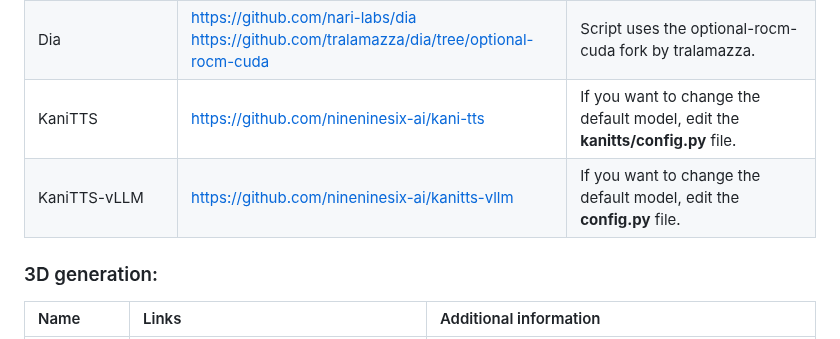
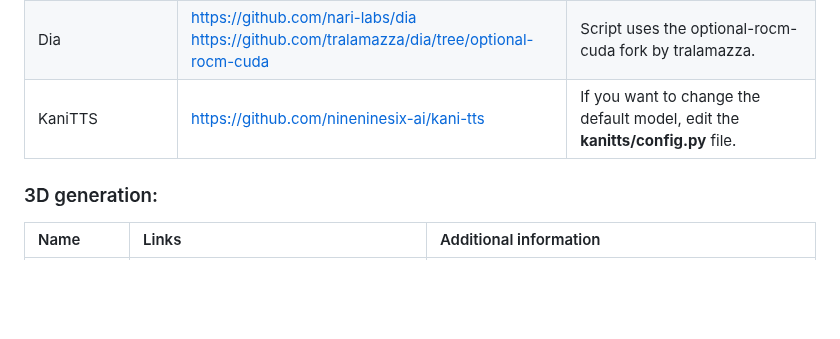
Before and after one commit to Mateusz-Dera/ROCm-AI-Installer, a Markdown page: README.md, the part around the change. Drawn GitHub-style; blank space fills up the shorter version.

```diff
--- a/README.md
+++ b/README.md
@@ -68,7 +68,6 @@ Installation scripts for an AI applications using ROCm on Linux.
 |Matcha-TTS|https://github.com/shivammehta25/Matcha-TTS||
 |Dia|https://github.com/nari-labs/dia<br> https://github.com/tralamazza/dia/tree/optional-rocm-cuda|Script uses the optional-rocm-cuda fork by tralamazza.|
 |KaniTTS|https://github.com/nineninesix-ai/kani-tts|If you want to change the default model, edit the <b>kanitts/config.py</b> file.|
-|KaniTTS-vLLM|https://github.com/nineninesix-ai/kanitts-vllm|If you want to change the default model, edit the <b>config.py</b> file.|
 
 ###  3D generation:
 |Name|Links|Additional information|
```
